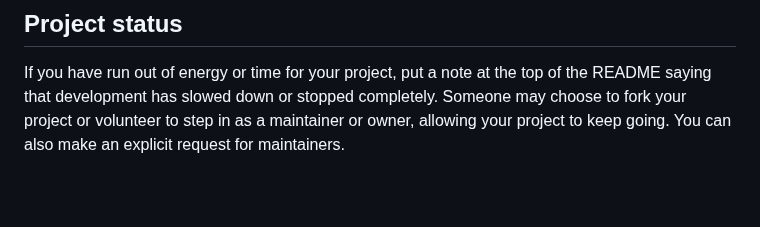
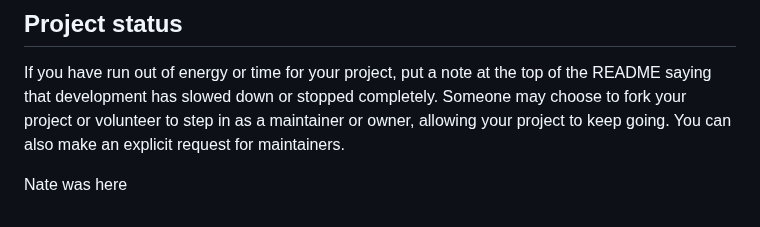
Before and after one commit to quality-liquid/cupid_code, a Markdown page: README.md, the part around the change. GitHub-like rendering; blank space fills up the shorter version.

Commit message:
nate was here

```diff
--- a/README.md
+++ b/README.md
@@ -91,3 +91,5 @@ For open source projects, say how it is licensed.
 
 ## Project status
 If you have run out of energy or time for your project, put a note at the top of the README saying that development has slowed down or stopped completely. Someone may choose to fork your project or volunteer to step in as a maintainer or owner, allowing your project to keep going. You can also make an explicit request for maintainers.
+
+Nate was here
```
